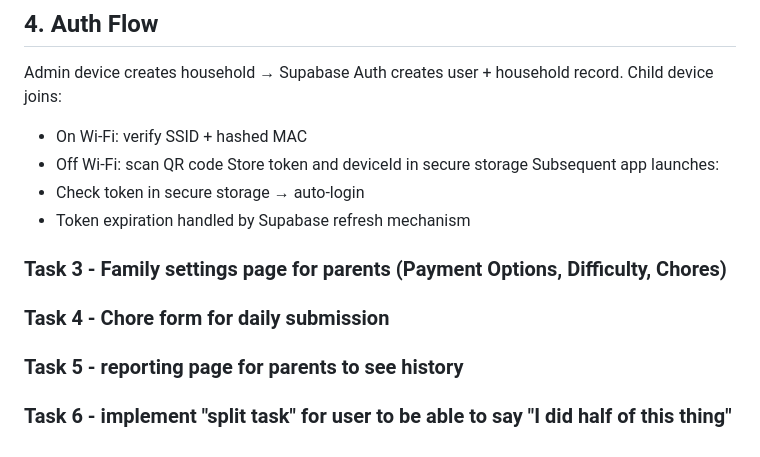
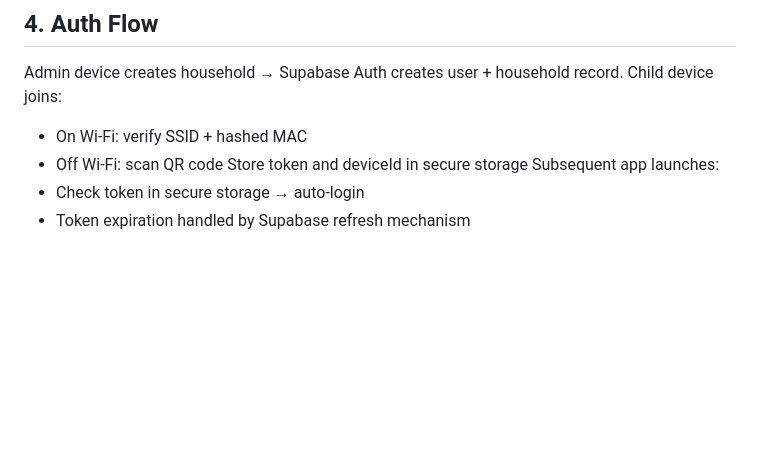
Before and after one commit to HunterEScheel/ChoreChampion, a Markdown page: Design-Doc.md, the part around the change. Drawn GitHub-style; blank space fills up the shorter version.

Commit message:
Remove completed tasks from design document
Removed tasks related to family settings, chore submission, reporting, and task splitting.

```diff
--- a/Design-Doc.md
+++ b/Design-Doc.md
@@ -117,7 +117,3 @@ Store token and deviceId in secure storage
 Subsequent app launches:
  - Check token in secure storage → auto-login
  - Token expiration handled by Supabase refresh mechanism
-### Task 3 - Family settings page for parents (Payment Options, Difficulty, Chores)
-### Task 4 - Chore form for daily submission
-### Task 5 - reporting page for parents to see history
-### Task 6 - implement "split task" for user to be able to say "I did half of this thing"
```
